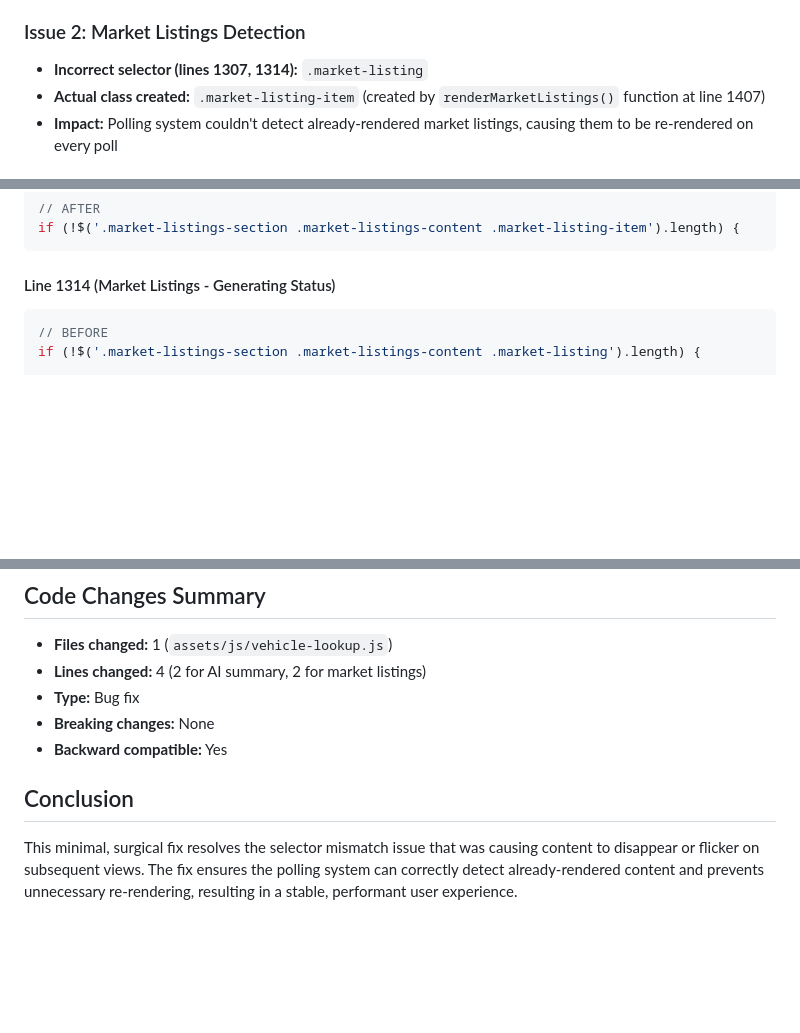
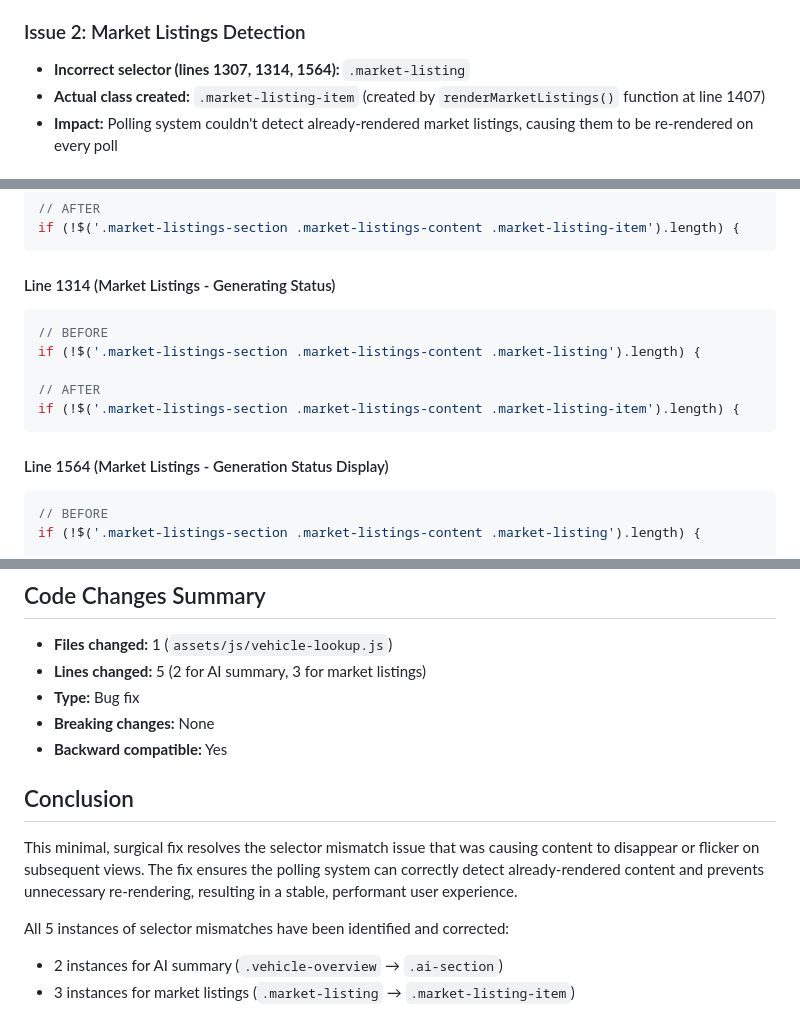
Before and after one commit to zulfi-git/Beepi-WP, a Markdown page: SELECTOR_FIX_DOCUMENTATION.md, 3 parts joined by grey strips. Drawn GitHub-style; blank space fills up the shorter version.

Commit message:
Update documentation to reflect all 5 selector fixes

````diff
--- a/SELECTOR_FIX_DOCUMENTATION.md
+++ b/SELECTOR_FIX_DOCUMENTATION.md
@@ -14,7 +14,7 @@ The polling detection logic in `assets/js/vehicle-lookup.js` used incorrect CSS
 - **Impact:** Polling system couldn't detect already-rendered AI summaries, causing them to be re-rendered on every poll
 
 ### Issue 2: Market Listings Detection
-- **Incorrect selector (lines 1307, 1314):** `.market-listing`
+- **Incorrect selector (lines 1307, 1314, 1564):** `.market-listing`
 - **Actual class created:** `.market-listing-item` (created by `renderMarketListings()` function at line 1407)
 - **Impact:** Polling system couldn't detect already-rendered market listings, causing them to be re-rendered on every poll
 
@@ -50,6 +50,15 @@ if (!$('.market-listings-section .market-listings-content .market-listing-item')
 ```
 
 #### Line 1314 (Market Listings - Generating Status)
+```javascript
+// BEFORE
+if (!$('.market-listings-section .market-listings-content .market-listing').length) {
+
+// AFTER
+if (!$('.market-listings-section .market-listings-content .market-listing-item').length) {
+```
+
+#### Line 1564 (Market Listings - Generation Status Display)
 ```javascript
 // BEFORE
 if (!$('.market-listings-section .market-listings-content .market-listing').length) {
@@ -144,7 +153,7 @@ This fix addresses the root cause of issues reported in:
 ## Code Changes Summary
 
 - **Files changed:** 1 (`assets/js/vehicle-lookup.js`)
-- **Lines changed:** 4 (2 for AI summary, 2 for market listings)
+- **Lines changed:** 5 (2 for AI summary, 3 for market listings)
 - **Type:** Bug fix
 - **Breaking changes:** None
 - **Backward compatible:** Yes
@@ -152,3 +161,7 @@ This fix addresses the root cause of issues reported in:
 ## Conclusion
 
 This minimal, surgical fix resolves the selector mismatch issue that was causing content to disappear or flicker on subsequent views. The fix ensures the polling system can correctly detect already-rendered content and prevents unnecessary re-rendering, resulting in a stable, performant user experience.
+
+All 5 instances of selector mismatches have been identified and corrected:
+- 2 instances for AI summary (`.vehicle-overview` → `.ai-section`)
+- 3 instances for market listings (`.market-listing` → `.market-listing-item`)
````
